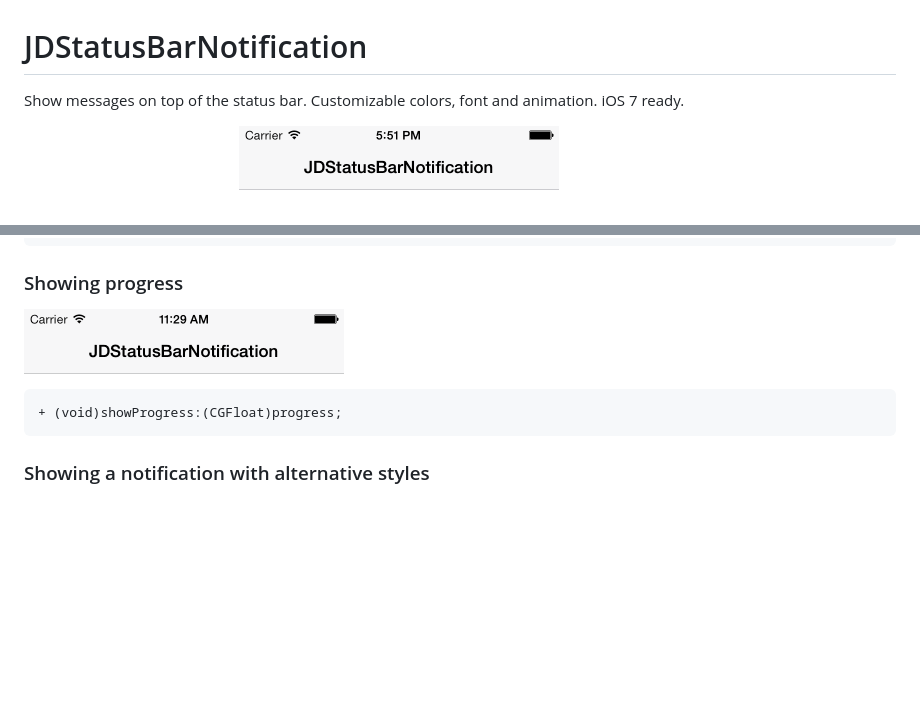
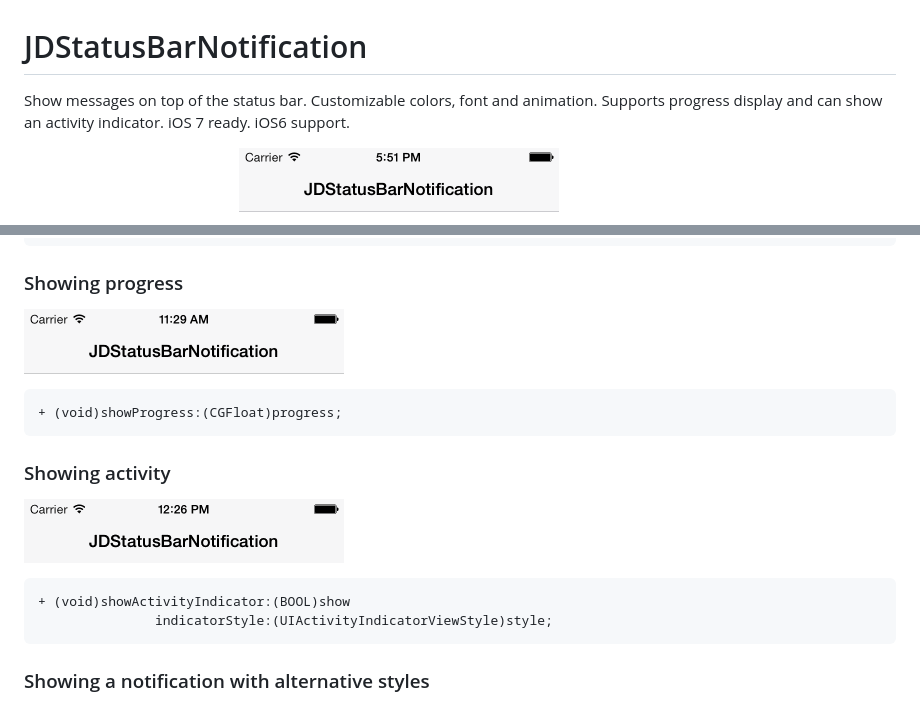
Before and after one commit to calimarkus/JDStatusBarNotification, a Markdown page: README.md, 2 parts joined by grey strips. GitHub-like rendering; pictures changed too: gfx/activity.gif (added); blank space fills up the shorter version.

Commit message:
added activity example

```diff
--- a/README.md
+++ b/README.md
@@ -1,6 +1,6 @@
 # JDStatusBarNotification
 
-Show messages on top of the status bar. Customizable colors, font and animation. iOS 7 ready.
+Show messages on top of the status bar. Customizable colors, font and animation. Supports progress display and can show an activity indicator. iOS 7 ready. iOS6 support.
 
 ![Animation](gfx/animation.gif "Animation")
 
@@ -38,5 +38,12 @@ Just use the following class methods:
 
     + (void)showProgress:(CGFloat)progress;
+
+### Showing activity
+
+![Activity screenshot](gfx/activity.gif "Activity screenshot")
+
+    + (void)showActivityIndicator:(BOOL)show
+                   indicatorStyle:(UIActivityIndicatorViewStyle)style;
 
 ### Showing a notification with alternative styles
 
```
Also changed, not shown: other parts of README.md (+1 -1 lines).
